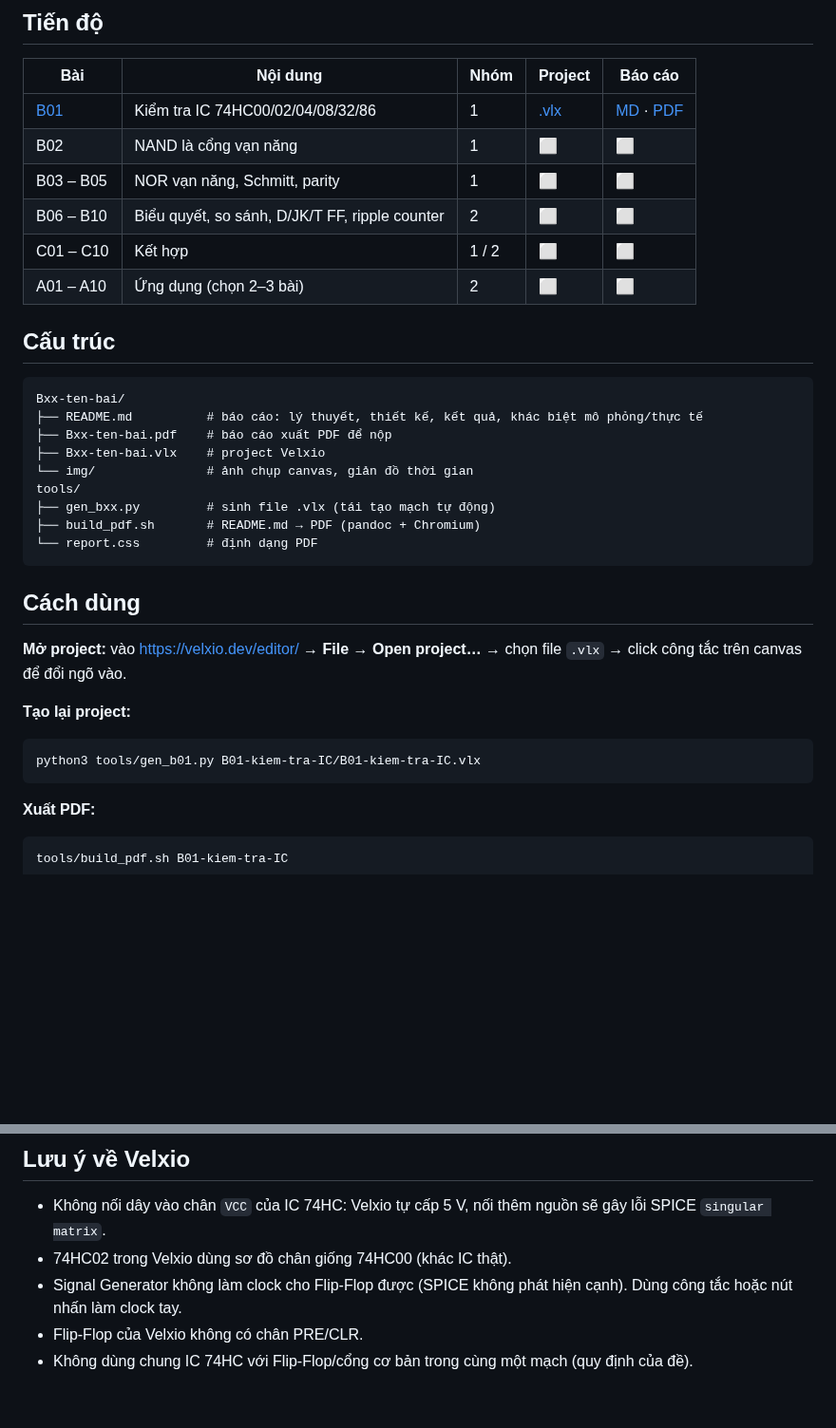
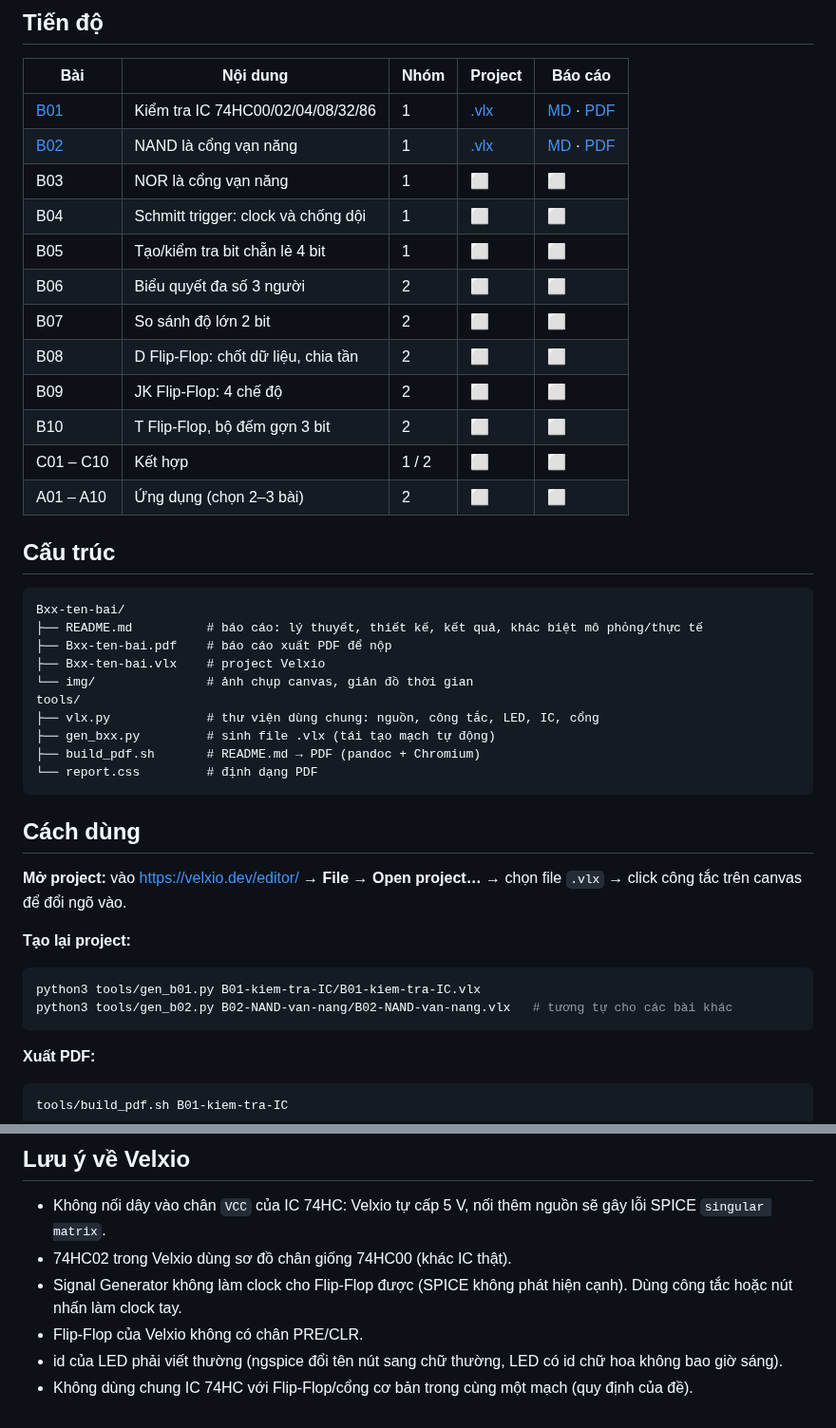
Before and after one commit to quanpham071204/digital-system-velxio, a Markdown page: README.md, 2 parts joined by grey strips. Shown at 95% size. Drawn GitHub-style; blank space fills up the shorter version.

````diff
--- a/README.md
+++ b/README.md
@@ -8,9 +8,15 @@
 | Bài | Nội dung | Nhóm | Project | Báo cáo |
 |---|---|---|---|---|
 | [B01](B01-kiem-tra-IC/) | Kiểm tra IC 74HC00/02/04/08/32/86 | 1 | [.vlx](B01-kiem-tra-IC/B01-kiem-tra-IC.vlx) | [MD](B01-kiem-tra-IC/README.md) · [PDF](B01-kiem-tra-IC/B01-kiem-tra-IC.pdf) |
-| B02 | NAND là cổng vạn năng | 1 | ⬜ | ⬜ |
-| B03 – B05 | NOR vạn năng, Schmitt, parity | 1 | ⬜ | ⬜ |
-| B06 – B10 | Biểu quyết, so sánh, D/JK/T FF, ripple counter | 2 | ⬜ | ⬜ |
+| [B02](B02-NAND-van-nang/) | NAND là cổng vạn năng | 1 | [.vlx](B02-NAND-van-nang/B02-NAND-van-nang.vlx) | [MD](B02-NAND-van-nang/README.md) · [PDF](B02-NAND-van-nang/B02-NAND-van-nang.pdf) |
+| B03 | NOR là cổng vạn năng | 1 | ⬜ | ⬜ |
+| B04 | Schmitt trigger: clock và chống dội | 1 | ⬜ | ⬜ |
+| B05 | Tạo/kiểm tra bit chẵn lẻ 4 bit | 1 | ⬜ | ⬜ |
+| B06 | Biểu quyết đa số 3 người | 2 | ⬜ | ⬜ |
+| B07 | So sánh độ lớn 2 bit | 2 | ⬜ | ⬜ |
+| B08 | D Flip-Flop: chốt dữ liệu, chia tần | 2 | ⬜ | ⬜ |
+| B09 | JK Flip-Flop: 4 chế độ | 2 | ⬜ | ⬜ |
+| B10 | T Flip-Flop, bộ đếm gợn 3 bit | 2 | ⬜ | ⬜ |
 | C01 – C10 | Kết hợp | 1 / 2 | ⬜ | ⬜ |
 | A01 – A10 | Ứng dụng (chọn 2–3 bài) | 2 | ⬜ | ⬜ |
 
@@ -23,6 +29,7 @@ Bxx-ten-bai/
 ├── Bxx-ten-bai.vlx    # project Velxio
 └── img/               # ảnh chụp canvas, giản đồ thời gian
 tools/
+├── vlx.py             # thư viện dùng chung: nguồn, công tắc, LED, IC, cổng
 ├── gen_bxx.py         # sinh file .vlx (tái tạo mạch tự động)
 ├── build_pdf.sh       # README.md → PDF (pandoc + Chromium)
 └── report.css         # định dạng PDF
@@ -35,6 +42,7 @@ tools/
 **Tạo lại project:**
 ```bash
 python3 tools/gen_b01.py B01-kiem-tra-IC/B01-kiem-tra-IC.vlx
+python3 tools/gen_b02.py B02-NAND-van-nang/B02-NAND-van-nang.vlx   # tương tự cho các bài khác
 ```
 
 **Xuất PDF:**
@@ -52,4 +60,5 @@ Theo đề, mỗi bài nộp **báo cáo** (đủ các mục trong "Tiêu chí h
 - 74HC02 trong Velxio dùng sơ đồ chân giống 74HC00 (khác IC thật).
 - Signal Generator không làm clock cho Flip-Flop được (SPICE không phát hiện cạnh). Dùng công tắc hoặc nút nhấn làm clock tay.
 - Flip-Flop của Velxio không có chân PRE/CLR.
+- id của LED phải viết thường (ngspice đổi tên nút sang chữ thường, LED có id chữ hoa không bao giờ sáng).
 - Không dùng chung IC 74HC với Flip-Flop/cổng cơ bản trong cùng một mạch (quy định của đề).
````
Also changed, not shown: B02-NAND-van-nang/README.md (added, +130 -0 lines), B02-NAND-van-nang/img/B02_A0B0.png (added), B02-NAND-van-nang/img/B02_A0B1.png (added), B02-NAND-van-nang/img/B02_A1B0.png (added), B02-NAND-van-nang/img/B02_A1B1.png (added), 4 other files.
